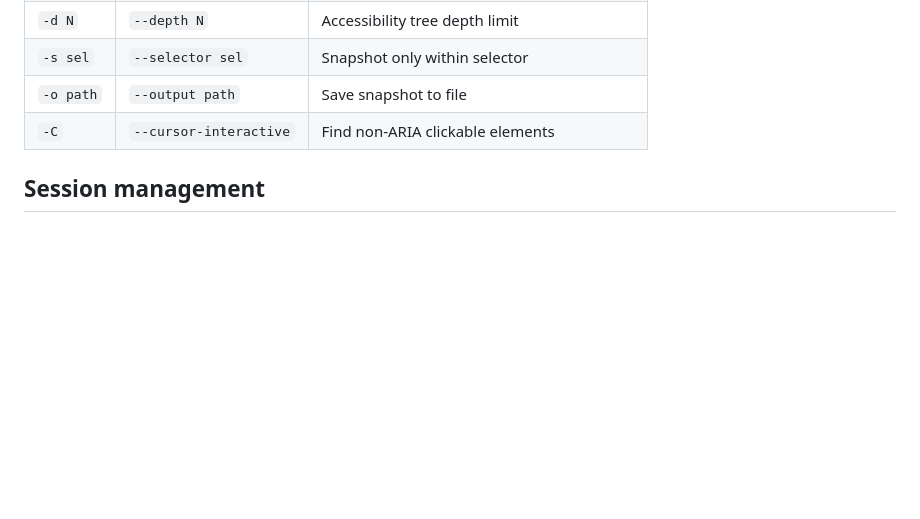
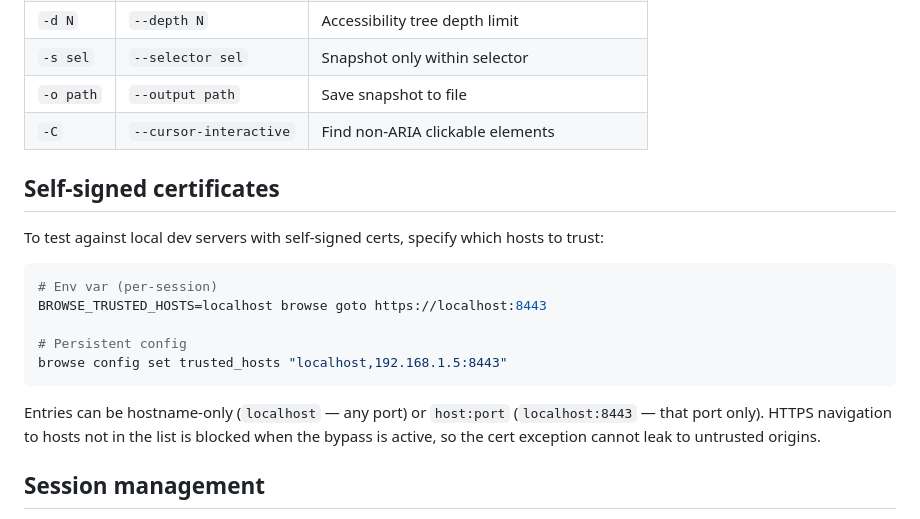
Before and after one commit to juanheyns/gstack-browse, a Markdown page: skills/gstack-browse/SKILL.md, the part around the change. Drawn GitHub-style; blank space fills up the shorter version.

````diff
--- a/skills/gstack-browse/SKILL.md
+++ b/skills/gstack-browse/SKILL.md
@@ -222,6 +222,20 @@ With `snapshot -C` (cursor-interactive mode), non-ARIA clickable elements get `@
 | `-o path` | `--output path` | Save snapshot to file |
 | `-C` | `--cursor-interactive` | Find non-ARIA clickable elements |
 
+## Self-signed certificates
+
+To test against local dev servers with self-signed certs, specify which hosts to trust:
+
+```bash
+# Env var (per-session)
+BROWSE_TRUSTED_HOSTS=localhost browse goto https://localhost:8443
+
+# Persistent config
+browse config set trusted_hosts "localhost,192.168.1.5:8443"
+```
+
+Entries can be hostname-only (`localhost` — any port) or `host:port` (`localhost:8443` — that port only). HTTPS navigation to hosts not in the list is blocked when the bypass is active, so the cert exception cannot leak to untrusted origins.
+
 ## Session management
 
 browse runs a persistent background server. It starts automatically on first command and shuts down after 30 minutes of inactivity (configurable via `browse config set idle_timeout 3600`).
````
Also changed, not shown: README.md (+15 -0 lines).
